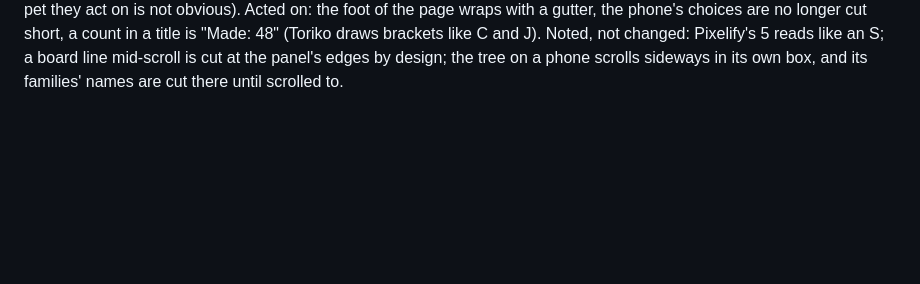
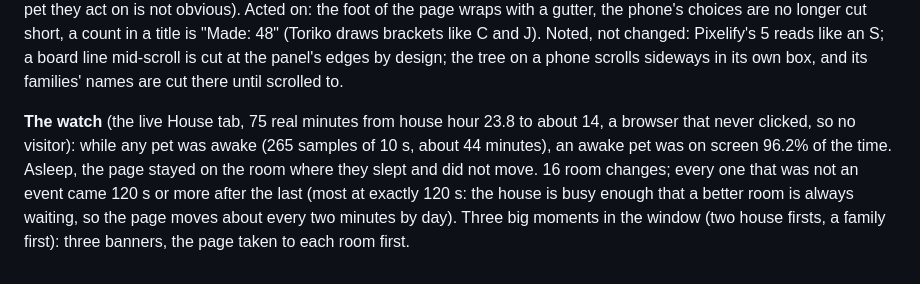
Before and after one commit to Intranet-Explorer/PetProject, a Markdown page: DECISIONS.md, the part around the change. Rendered like a GitHub page; blank space fills up the shorter version.

Commit message:
Note the v3.5.7 watch in DECISIONS
Co-Authored-By: Claude Opus 5.5 <noreply@anthropic.com>
Claude-Session: https://claude.ai/code/session_018KgMo7diguTxHNwsBsoPzy

```diff
--- a/DECISIONS.md
+++ b/DECISIONS.md
@@ -1977,3 +1977,10 @@ and the visitor's controls, whose pet they act on is not obvious). Acted on: the
 the phone's choices are no longer cut short, a count in a title is "Made: 48" (Toriko draws brackets like C and J).
 Noted, not changed: Pixelify's 5 reads like an S; a board line mid-scroll is cut at the panel's edges by design; the
 tree on a phone scrolls sideways in its own box, and its families' names are cut there until scrolled to.
+
+**The watch** (the live House tab, 75 real minutes from house hour 23.8 to about 14, a browser that never clicked,
+so no visitor): while any pet was awake (265 samples of 10 s, about 44 minutes), an awake pet was on screen 96.2% of
+the time. Asleep, the page stayed on the room where they slept and did not move. 16 room changes; every one that was
+not an event came 120 s or more after the last (most at exactly 120 s: the house is busy enough that a better room is
+always waiting, so the page moves about every two minutes by day). Three big moments in the window (two house firsts,
+a family first): three banners, the page taken to each room first.
```
